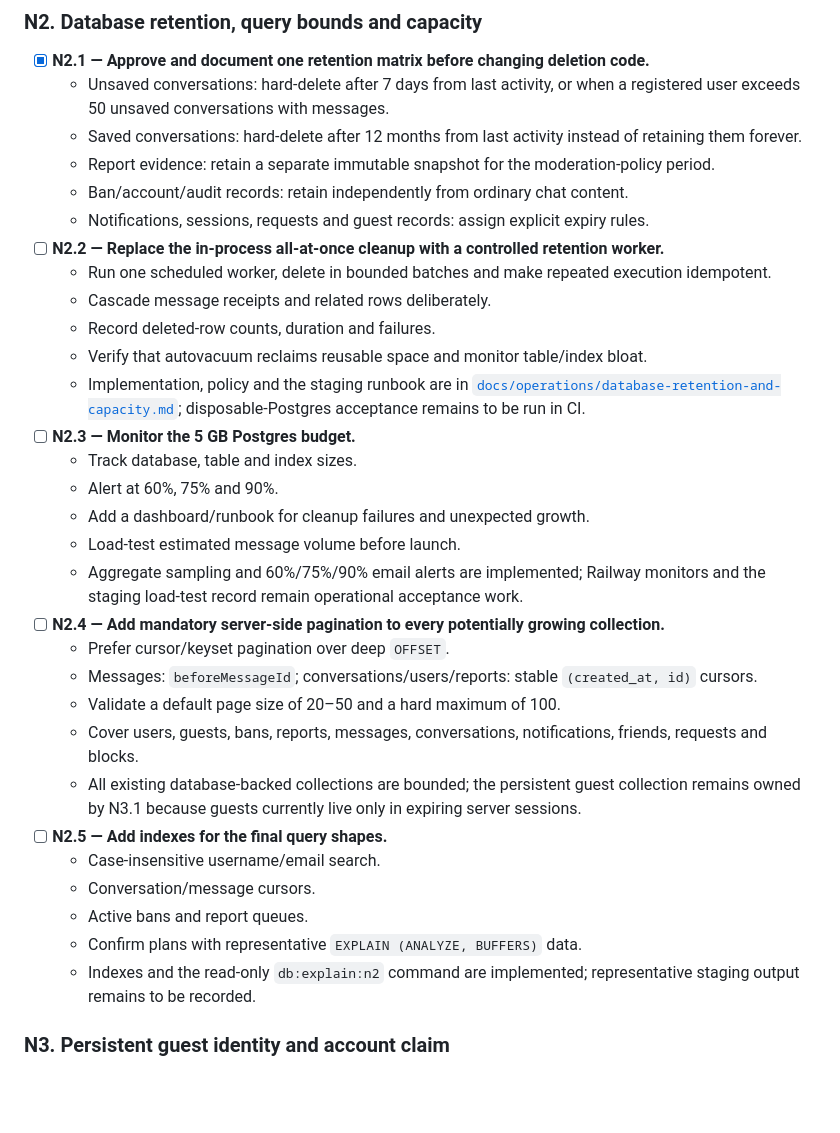
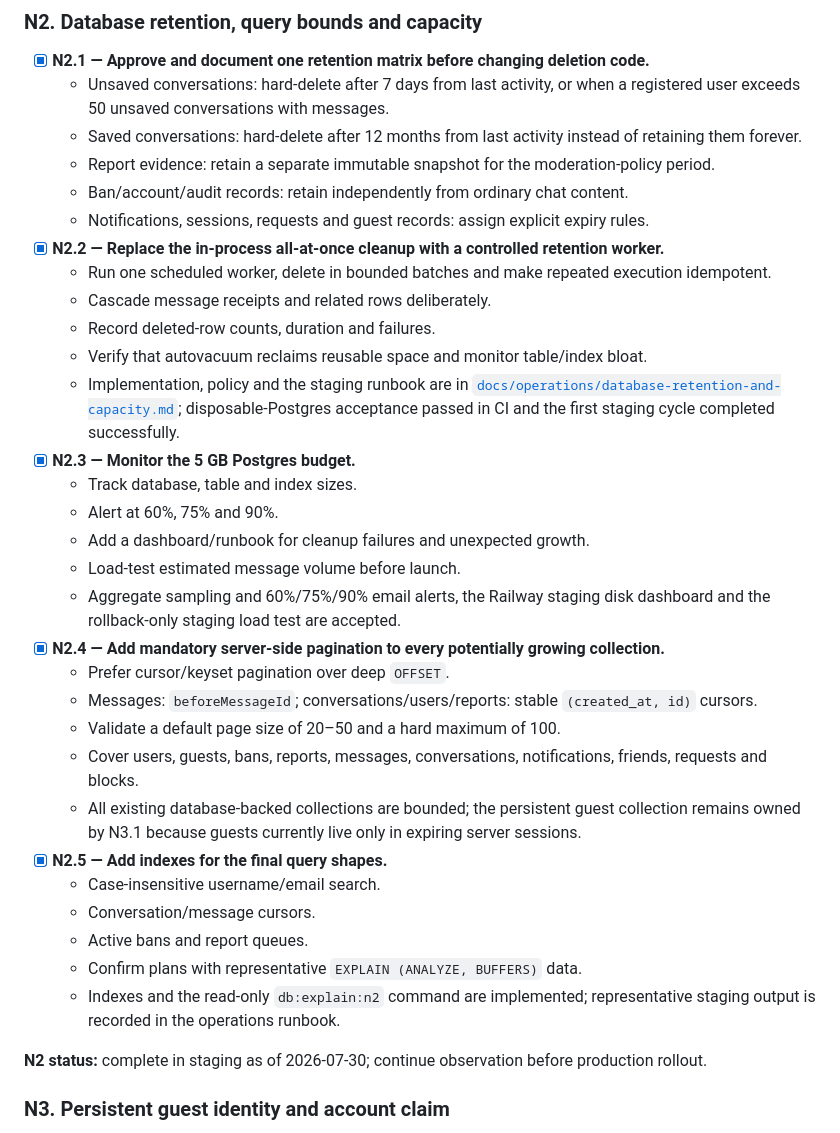
Before and after one commit to gabriellos88/Nevely, a Markdown page: TODO.md, the part around the change. Drawn GitHub-style; blank space fills up the shorter version.

```diff
--- a/TODO.md
+++ b/TODO.md
@@ -85,30 +85,32 @@ Implementation and operations evidence for N1 is collected in [`docs/admin/ident
   - Report evidence: retain a separate immutable snapshot for the moderation-policy period.
   - Ban/account/audit records: retain independently from ordinary chat content.
   - Notifications, sessions, requests and guest records: assign explicit expiry rules.
-- [ ] **N2.2 — Replace the in-process all-at-once cleanup with a controlled retention worker.**
+- [x] **N2.2 — Replace the in-process all-at-once cleanup with a controlled retention worker.**
   - Run one scheduled worker, delete in bounded batches and make repeated execution idempotent.
   - Cascade message receipts and related rows deliberately.
   - Record deleted-row counts, duration and failures.
   - Verify that autovacuum reclaims reusable space and monitor table/index bloat.
-  - Implementation, policy and the staging runbook are in [`docs/operations/database-retention-and-capacity.md`](docs/operations/database-retention-and-capacity.md); disposable-Postgres acceptance remains to be run in CI.
-- [ ] **N2.3 — Monitor the 5 GB Postgres budget.**
+  - Implementation, policy and the staging runbook are in [`docs/operations/database-retention-and-capacity.md`](docs/operations/database-retention-and-capacity.md); disposable-Postgres acceptance passed in CI and the first staging cycle completed successfully.
+- [x] **N2.3 — Monitor the 5 GB Postgres budget.**
   - Track database, table and index sizes.
   - Alert at 60%, 75% and 90%.
   - Add a dashboard/runbook for cleanup failures and unexpected growth.
   - Load-test estimated message volume before launch.
-  - Aggregate sampling and 60%/75%/90% email alerts are implemented; Railway monitors and the staging load-test record remain operational acceptance work.
-- [ ] **N2.4 — Add mandatory server-side pagination to every potentially growing collection.**
+  - Aggregate sampling and 60%/75%/90% email alerts, the Railway staging disk dashboard and the rollback-only staging load test are accepted.
+- [x] **N2.4 — Add mandatory server-side pagination to every potentially growing collection.**
   - Prefer cursor/keyset pagination over deep `OFFSET`.
   - Messages: `beforeMessageId`; conversations/users/reports: stable `(created_at, id)` cursors.
   - Validate a default page size of 20–50 and a hard maximum of 100.
   - Cover users, guests, bans, reports, messages, conversations, notifications, friends, requests and blocks.
   - All existing database-backed collections are bounded; the persistent guest collection remains owned by N3.1 because guests currently live only in expiring server sessions.
-- [ ] **N2.5 — Add indexes for the final query shapes.**
+- [x] **N2.5 — Add indexes for the final query shapes.**
   - Case-insensitive username/email search.
   - Conversation/message cursors.
   - Active bans and report queues.
   - Confirm plans with representative `EXPLAIN (ANALYZE, BUFFERS)` data.
-  - Indexes and the read-only `db:explain:n2` command are implemented; representative staging output remains to be recorded.
+  - Indexes and the read-only `db:explain:n2` command are implemented; representative staging output is recorded in the operations runbook.
+
+**N2 status:** complete in staging as of 2026-07-30; continue observation before production rollout.
 
 ### N3. Persistent guest identity and account claim
 
```
Also changed, not shown: docs/operations/database-retention-and-capacity.md (+34 -0 lines).
